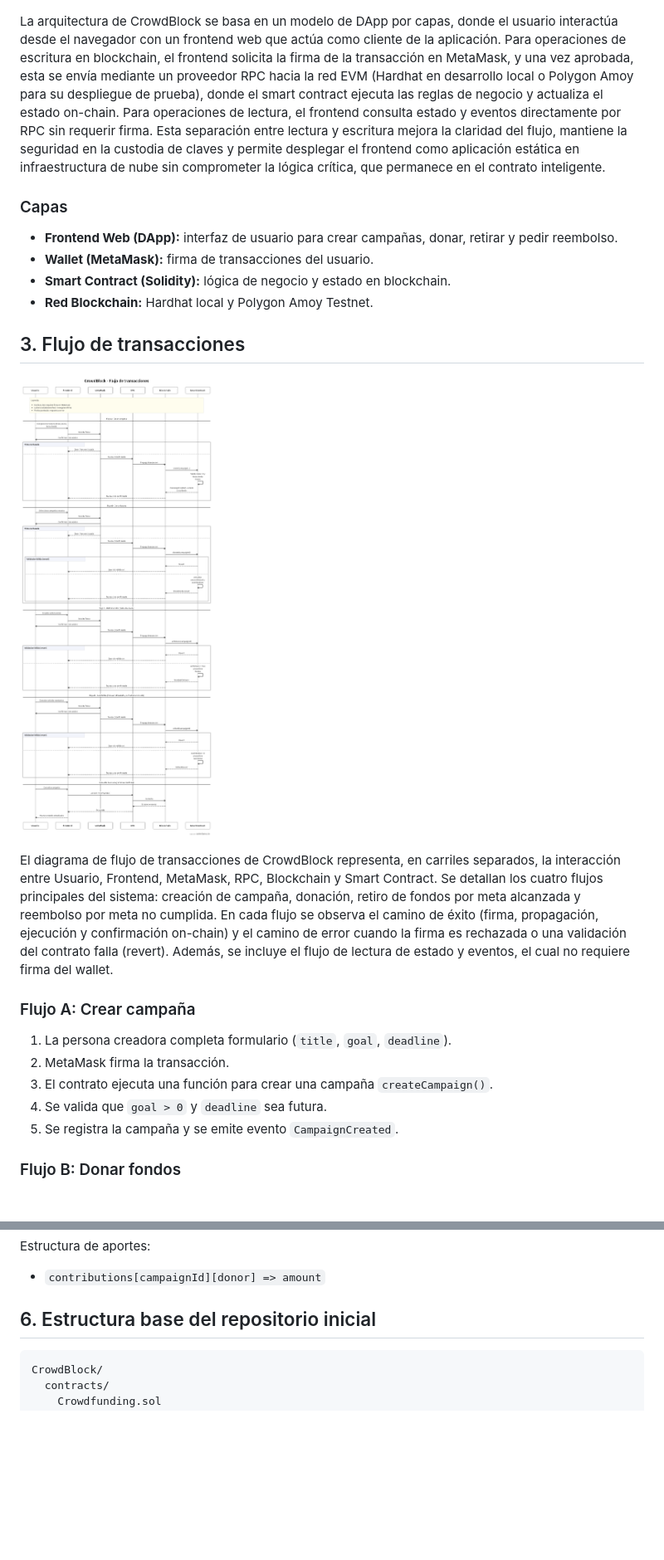
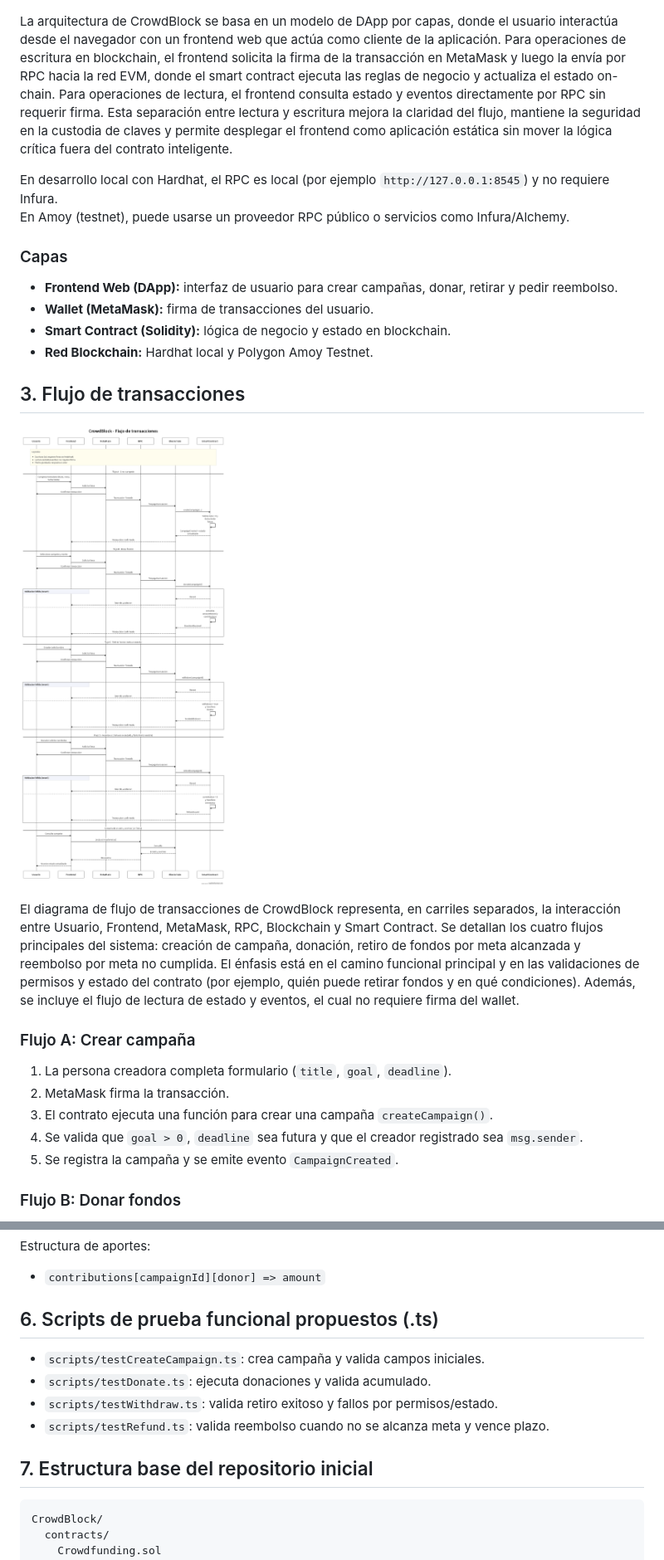
Before and after one commit to bojackhorseman0309/CrowdBlock, a Markdown page: README.md, 2 parts joined by grey strips. Shown at 83% size. GitHub-like rendering; pictures changed too: docs/img/transactionDiagram.png; blank space fills up the shorter version.

Commit message:
Solving some of kuronasec issues

````diff
--- a/README.md
+++ b/README.md
@@ -20,10 +22,12 @@ El objetivo es demostrar transparencia, trazabilidad e inmutabilidad en el proce
 ![Diagrama de arquitectura de la DApp CrowdBlock](docs/img/crowdBlockArchitecture.png)
 
 La arquitectura de CrowdBlock se basa en un modelo de DApp por capas, donde el usuario interactúa desde el navegador con un frontend web que actúa como cliente de la aplicación. Para operaciones de
-escritura en blockchain, el frontend solicita la firma de la transacción en MetaMask, y una vez aprobada, esta se envía mediante un proveedor RPC hacia la red EVM (Hardhat en desarrollo local o
-Polygon Amoy para su despliegue de prueba), donde el smart contract ejecuta las reglas de negocio y actualiza el estado on-chain. Para operaciones de lectura, el frontend consulta estado y eventos directamente por RPC
-sin requerir firma. Esta separación entre lectura y escritura mejora la claridad del flujo, mantiene la seguridad en la custodia de claves y permite desplegar el frontend como aplicación estática en
-infraestructura de nube sin comprometer la lógica crítica, que permanece en el contrato inteligente.
+escritura en blockchain, el frontend solicita la firma de la transacción en MetaMask y luego la envía por RPC hacia la red EVM, donde el smart contract ejecuta las reglas de negocio y actualiza el estado on-chain.
+Para operaciones de lectura, el frontend consulta estado y eventos directamente por RPC sin requerir firma. Esta separación entre lectura y escritura mejora la claridad del flujo, mantiene la seguridad en la
+custodia de claves y permite desplegar el frontend como aplicación estática sin mover la lógica crítica fuera del contrato inteligente.
+
+En desarrollo local con Hardhat, el RPC es local (por ejemplo `http://127.0.0.1:8545`) y no requiere Infura.
+En Amoy (testnet), puede usarse un proveedor RPC público o servicios como Infura/Alchemy.
 
 ### Capas
 - **Frontend Web (DApp):** interfaz de usuario para crear campañas, donar, retirar y pedir reembolso.
@@ -36,15 +40,14 @@ infraestructura de nube sin comprometer la lógica crítica, que permanece en el
 ![Diagrama de flujo de transacciones de CrowdBlock](docs/img/transactionDiagram.png)
 
 El diagrama de flujo de transacciones de CrowdBlock representa, en carriles separados, la interacción entre Usuario, Frontend, MetaMask, RPC, Blockchain y Smart Contract. Se detallan los cuatro
-flujos principales del sistema: creación de campaña, donación, retiro de fondos por meta alcanzada y reembolso por meta no cumplida. En cada flujo se observa el camino de éxito (firma, propagación,
-ejecución y confirmación on-chain) y el camino de error cuando la firma es rechazada o una validación del contrato falla (revert). Además, se incluye el flujo de lectura de estado y eventos, el cual
-no requiere firma del wallet.
+flujos principales del sistema: creación de campaña, donación, retiro de fondos por meta alcanzada y reembolso por meta no cumplida. El énfasis está en el camino funcional principal y en las
+validaciones de permisos y estado del contrato (por ejemplo, quién puede retirar fondos y en qué condiciones). Además, se incluye el flujo de lectura de estado y eventos, el cual no requiere firma del wallet.
 
 ### Flujo A: Crear campaña
 1. La persona creadora completa formulario (`title`, `goal`, `deadline`).
 2. MetaMask firma la transacción.
 3. El contrato ejecuta una función para crear una campaña `createCampaign()`.
-4. Se valida que `goal > 0` y `deadline` sea futura.
+4. Se valida que `goal > 0`, `deadline` sea futura y que el creador registrado sea `msg.sender`.
 5. Se registra la campaña y se emite evento `CampaignCreated`.
 
 ### Flujo B: Donar fondos
@@ -118,7 +121,14 @@ Estructura base de campaña:
 Estructura de aportes:
 - `contributions[campaignId][donor] => amount`
 
-## 6. Estructura base del repositorio inicial
+## 6. Scripts de prueba funcional propuestos (.ts)
+
+- `scripts/testCreateCampaign.ts`: crea campaña y valida campos iniciales.
+- `scripts/testDonate.ts`: ejecuta donaciones y valida acumulado.
+- `scripts/testWithdraw.ts`: valida retiro exitoso y fallos por permisos/estado.
+- `scripts/testRefund.ts`: valida reembolso cuando no se alcanza meta y vence plazo.
+
+## 7. Estructura base del repositorio inicial
 
 ```txt
 CrowdBlock/
````
Also changed, not shown: other parts of README.md (+5 -3 lines).
